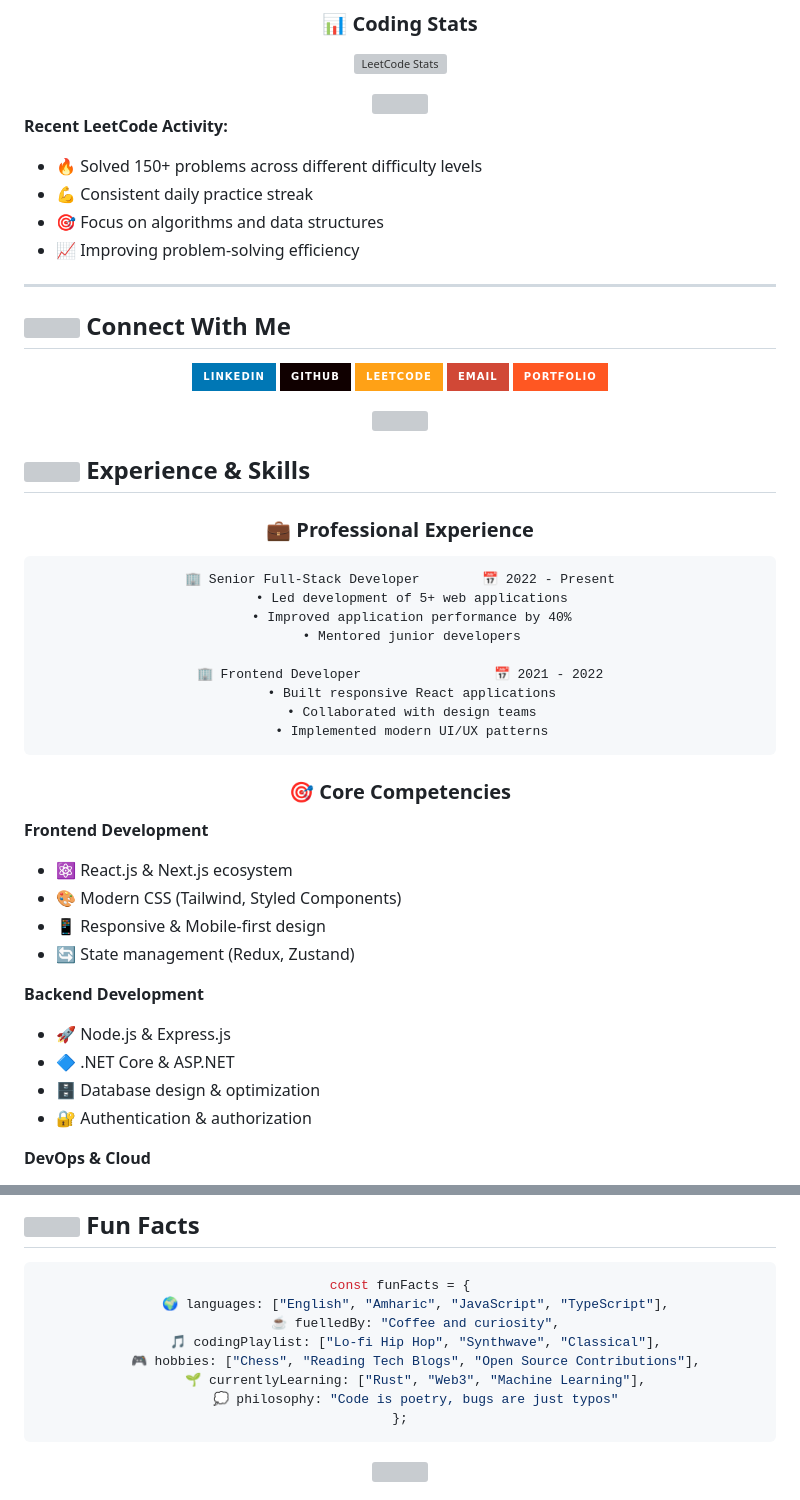
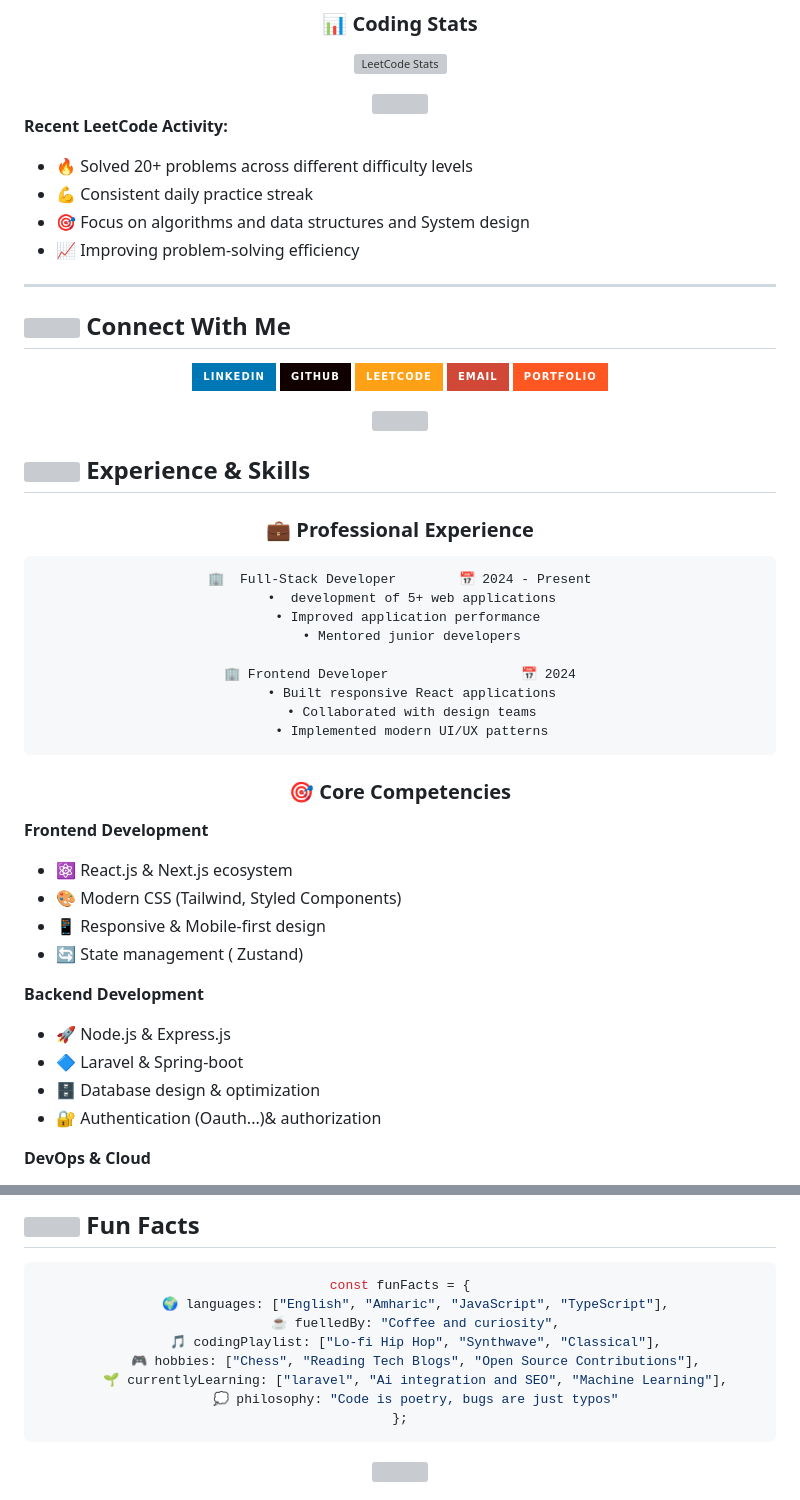
Before and after one commit to getabalewKemaw/getabalewKemaw, a Markdown page: README.md, 2 parts joined by grey strips. GitHub-like rendering; badges without logos; grey boxes are pictures that could not be loaded.

````diff
--- a/README.md
+++ b/README.md
@@ -105,9 +106,9 @@ const getabalew = {
 
 <!-- LEETCODE:START -->
 **Recent LeetCode Activity:**
-- 🔥 Solved 150+ problems across different difficulty levels
+- 🔥 Solved 20+ problems across different difficulty levels
 - 💪 Consistent daily practice streak
-- 🎯 Focus on algorithms and data structures
+- 🎯 Focus on algorithms and data structures and System design
 - 📈 Improving problem-solving efficiency
 <!-- LEETCODE:END -->
 
@@ -135,12 +136,12 @@ const getabalew = {
 
 ### 💼 Professional Experience
 ```
-🏢 Senior Full-Stack Developer        📅 2022 - Present
-   • Led development of 5+ web applications
-   • Improved application performance by 40%
+🏢  Full-Stack Developer        📅 2024 - Present
+   •  development of 5+ web applications
+   • Improved application performance
    • Mentored junior developers
 
-🏢 Frontend Developer                 📅 2021 - 2022
+🏢 Frontend Developer                 📅 2024
    • Built responsive React applications
    • Collaborated with design teams
    • Implemented modern UI/UX patterns
@@ -153,13 +154,13 @@ const getabalew = {
 - ⚛️ React.js & Next.js ecosystem
 - 🎨 Modern CSS (Tailwind, Styled Components)
 - 📱 Responsive & Mobile-first design
-- 🔄 State management (Redux, Zustand)
+- 🔄 State management ( Zustand)
 
 **Backend Development**
 - 🚀 Node.js & Express.js
-- 🔷 .NET Core & ASP.NET
+- 🔷 Laravel & Spring-boot
 - 🗄️ Database design & optimization
-- 🔐 Authentication & authorization
+- 🔐 Authentication (Oauth...)& authorization
 
 **DevOps & Cloud**
 - ☁️ AWS services (EC2, S3, Lambda)
@@ -183,7 +184,7 @@ const funFacts = {
     ☕ fuelledBy: "Coffee and curiosity",
     🎵 codingPlaylist: ["Lo-fi Hip Hop", "Synthwave", "Classical"],
     🎮 hobbies: ["Chess", "Reading Tech Blogs", "Open Source Contributions"],
-    🌱 currentlyLearning: ["Rust", "Web3", "Machine Learning"],
+    🌱 currentlyLearning: ["laravel", "Ai integration and SEO", "Machine Learning"],
     💭 philosophy: "Code is poetry, bugs are just typos"
 };
 ```
````
Also changed, not shown: other parts of README.md (+11 -10 lines).
